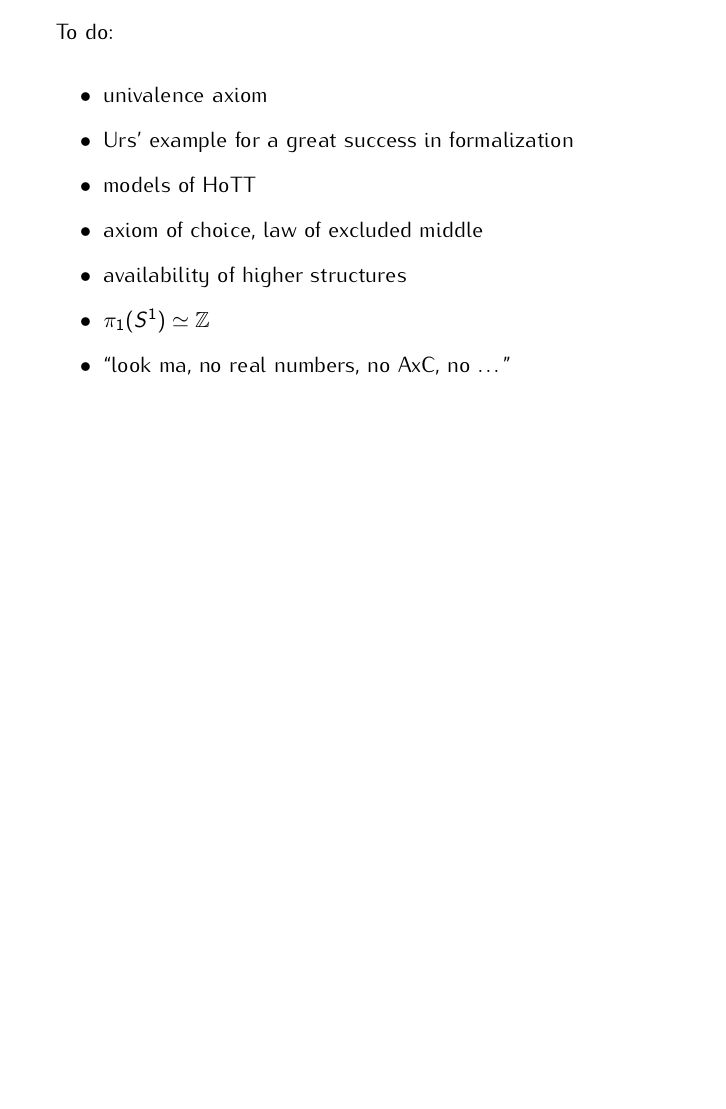
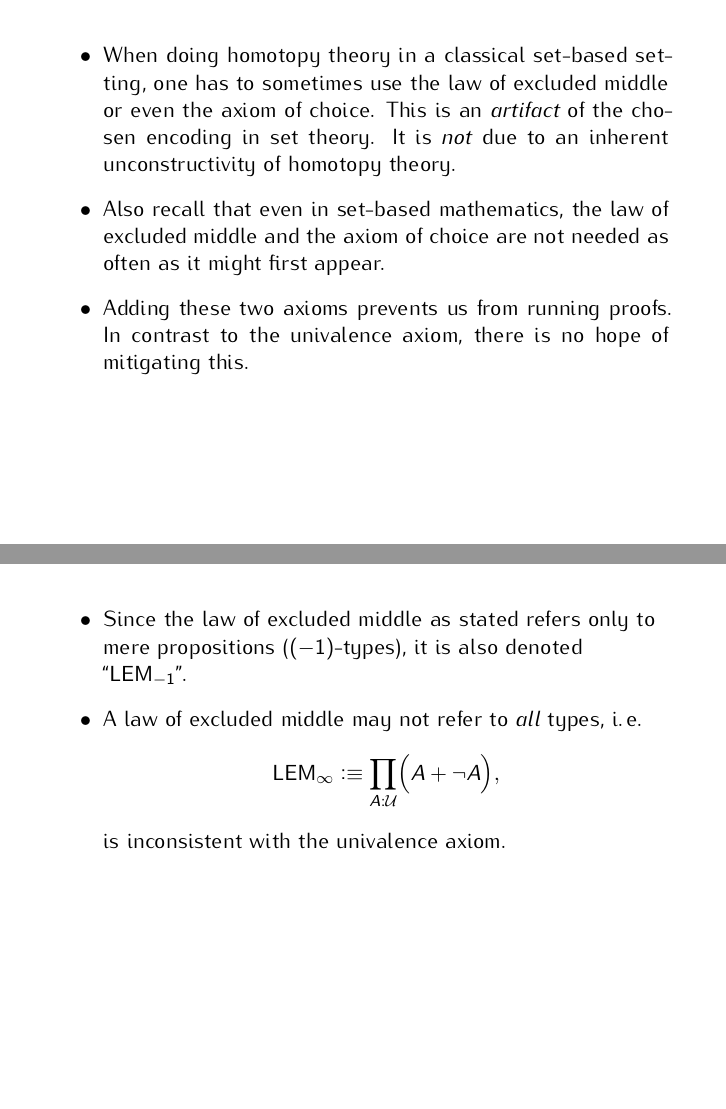
Before and after one commit to iblech/talk-hott, LaTeX slides (slides.tex): page 32 of 33 before the commit and pages 36 and 37 of 39 after it, the two joined at a grey line, the shorter picture padded with empty space. The pictures show the PDF file slides.pdf that the author committed with the source.

Commit message:
On the status of the axiom of choice

```diff
--- a/slides.tex
+++ b/slides.tex
@@ -616,11 +617,58 @@
   \end{itemize}
 }
 
+
+\subsection{What's the status of the axiom of choice?}
+
+\frame[t]{\frametitle{What's the status of the axiom of choice?}
+  \begin{itemize}
+    \item The following proposition is \hil{just true},
+    but is not a faithful rendition of the axiom of choice:
+    \[ \Bigl(\prod_{x:A} \sum_{y:B} R(x,y)\Bigr) \longrightarrow
+    \sum_{f : A \to B} \prod_{x:A} R(x,f(x)). \]
+    \item The real axiom of choice,
+    \[ \Bigl(\prod_{x:A} \Bigl\|\sum_{y:B} R(x,y)\Bigr\|_{-1}\Bigr) \longrightarrow
+    \Bigl\|\sum_{f : A \to B} \prod_{x:A} R(x,f(x))\Bigr\|_{-1}, \]
+    can be added as an axiom, but is rarely needed.
+
+    \pause
+    \item The law of excluded middle is too rarely needed.
+    \[ \LEM \defeqv \prod_{A:\U} \Bigl(\IsProp(A) \to A + \neg A\Bigr). \]
+  \end{itemize}
+}
+
+\note{
+  \begin{itemize}
+    \item\justifying When doing homotopy theory in a classical set-based
+    setting, one has to sometimes use the law of excluded middle or even the
+    axiom of choice. This is an \emph{artifact} of the chosen encoding in set
+    theory. It is \emph{not} due to an inherent unconstructivity of homotopy
+    theory.
+
+    \item Also recall that even in set-based mathematics, the law of excluded
+    middle and the axiom of choice are not needed as often as it might first
+    appear.
+
+    \item Adding these two axioms prevents us from running proofs. In contrast
+    to the univalence axiom, there is no hope of mitigating this.
+  \end{itemize}
+}
+
+\note{
+  \begin{itemize}
+    \item Since the law of excluded middle as stated refers only to mere
+    propositions ($(-1)$-types), it is also denoted ``$\LEM_{-1}$''.
+    \item A law of excluded middle may not refer to \emph{all} types,
+    i.\,e.\@
+    \[ \LEM_\infty \defeqv \prod_{A:\U} \Bigl(A + \neg A\Bigr), \]
+    is inconsistent with the univalence axiom.
+  \end{itemize}
+}
+
 \note{
   \begin{itemize}
     \item Urs' example for a great success in formalization
     \item models of HoTT
-    \item axiom of choice, law of excluded middle
     \item availability of higher structures
     \item $\pi_1(S^1) \simeq \ZZ$
     \item ``look ma, no real numbers, no AxC, no \ldots''
```
Also changed, not shown: slides.pdf, slides.tex (1 more changed lines).
